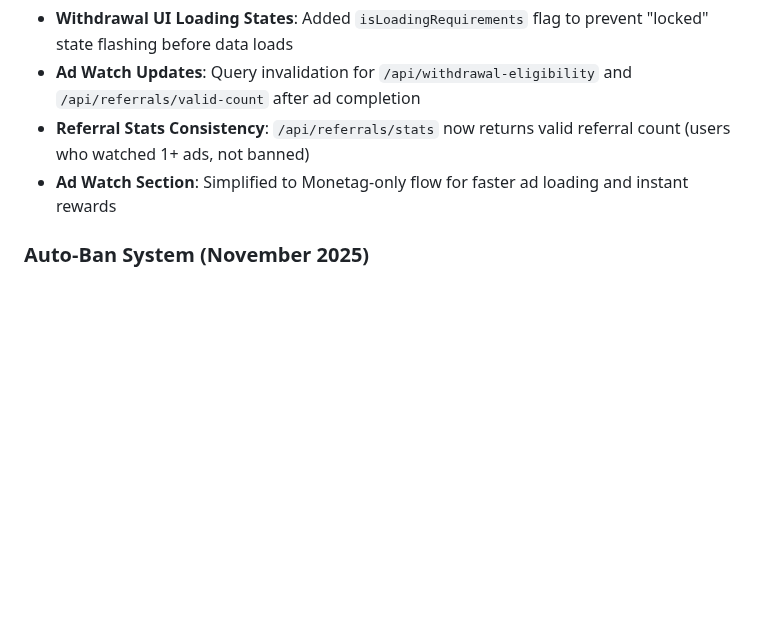
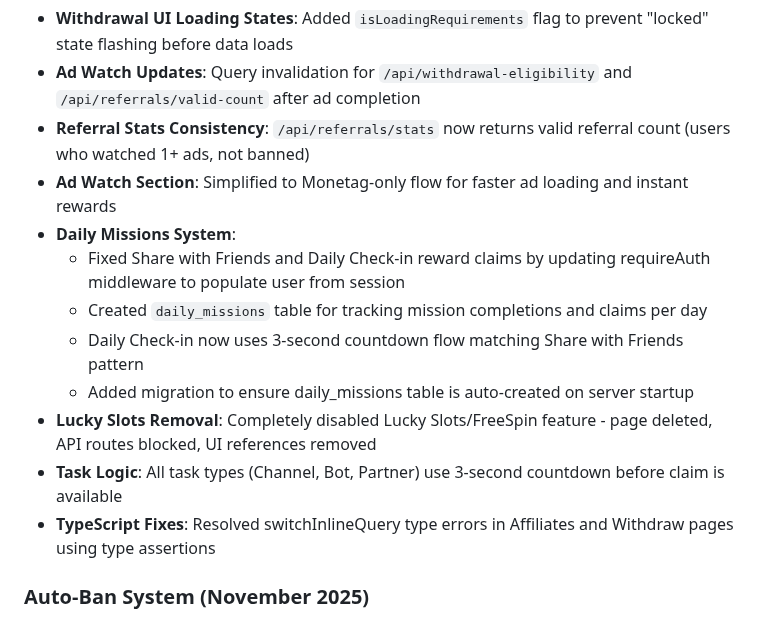
Before and after one commit to sznckz90-cloud/vuuug, a Markdown page: replit.md, the part around the change. Drawn GitHub-style; blank space fills up the shorter version.

```diff
--- a/replit.md
+++ b/replit.md
@@ -80,6 +80,14 @@ CashWatch is a Telegram-based earning platform designed for users to earn PAD cu
 - **Ad Watch Updates**: Query invalidation for `/api/withdrawal-eligibility` and `/api/referrals/valid-count` after ad completion
 - **Referral Stats Consistency**: `/api/referrals/stats` now returns valid referral count (users who watched 1+ ads, not banned)
 - **Ad Watch Section**: Simplified to Monetag-only flow for faster ad loading and instant rewards
+- **Daily Missions System**:
+  - Fixed Share with Friends and Daily Check-in reward claims by updating requireAuth middleware to populate user from session
+  - Created `daily_missions` table for tracking mission completions and claims per day
+  - Daily Check-in now uses 3-second countdown flow matching Share with Friends pattern
+  - Added migration to ensure daily_missions table is auto-created on server startup
+- **Lucky Slots Removal**: Completely disabled Lucky Slots/FreeSpin feature - page deleted, API routes blocked, UI references removed
+- **Task Logic**: All task types (Channel, Bot, Partner) use 3-second countdown before claim is available
+- **TypeScript Fixes**: Resolved switchInlineQuery type errors in Affiliates and Withdraw pages using type assertions
 
 ### Auto-Ban System (November 2025)
 - **Detection Triggers**:
```
